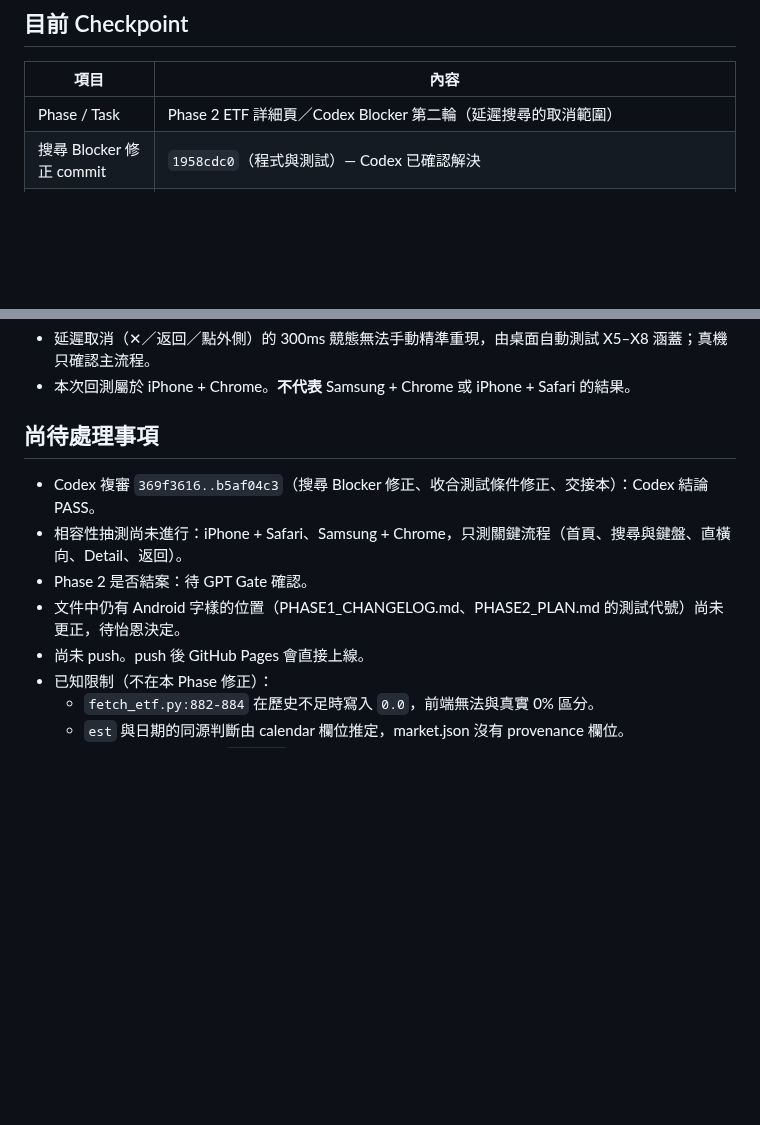
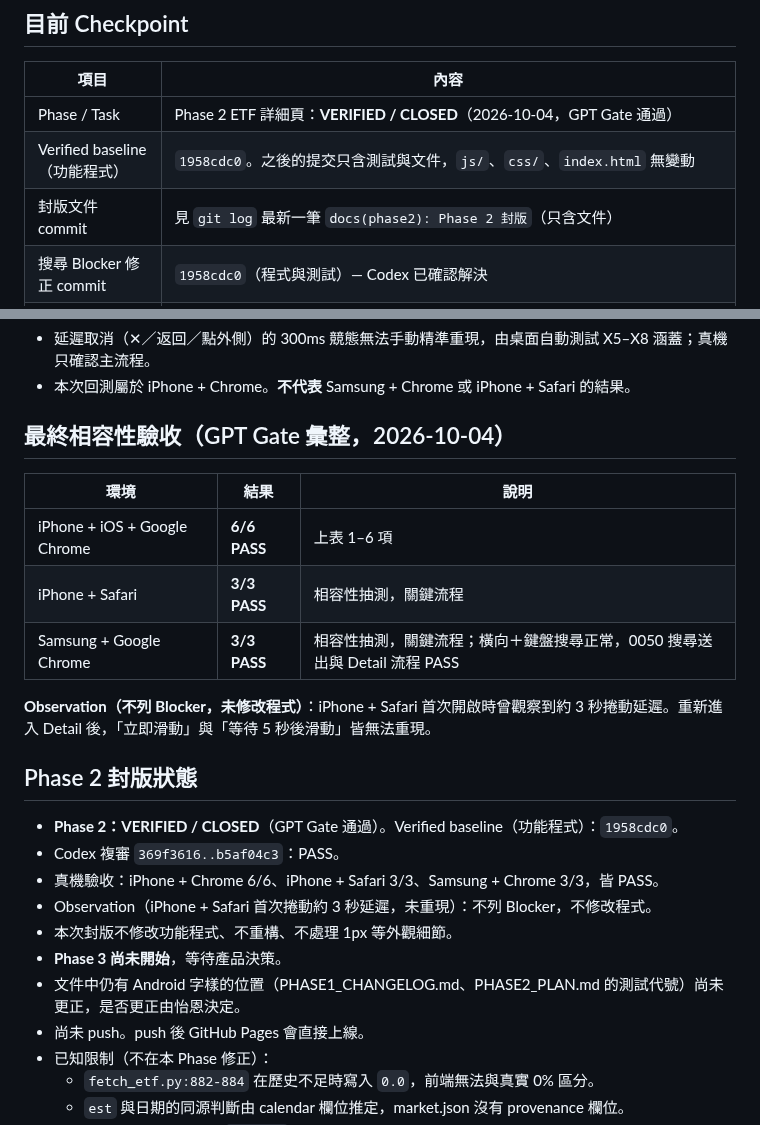
Before and after one commit to p14090060/cashflow-etf, a Markdown page: AI_HANDOFF.md, 2 parts joined by grey strips. GitHub-like rendering; blank space fills up the shorter version.

```diff
--- a/AI_HANDOFF.md
+++ b/AI_HANDOFF.md
@@ -64,7 +64,9 @@
 
 | 項目 | 內容 |
 |---|---|
-| Phase / Task | Phase 2 ETF 詳細頁／Codex Blocker 第二輪（延遲搜尋的取消範圍） |
+| Phase / Task | Phase 2 ETF 詳細頁：**VERIFIED / CLOSED**（2026-10-04，GPT Gate 通過） |
+| Verified baseline（功能程式） | `1958cdc0`。之後的提交只含測試與文件，`js/`、`css/`、`index.html` 無變動 |
+| 封版文件 commit | 見 `git log` 最新一筆 `docs(phase2): Phase 2 封版`（只含文件） |
 | 搜尋 Blocker 修正 commit | `1958cdc0`（程式與測試）— Codex 已確認解決 |
 | 收合測試條件修正 commit | `82dc1dde`（僅 `detail_collapse_test.py`，產品收合邏輯未改） |
 | 本輪 Review 範圍 | `369f3616..82dc1dde`（程式 `1958cdc0`、測試條件 `82dc1dde`；文件 `37ac3784` 僅更新文件）。Codex 上一輪 `d88da242..369f3616` 已完成，結果 NEED FIX |
@@ -217,12 +219,25 @@
 - 延遲取消（✕／返回／點外側）的 300ms 競態無法手動精準重現，由桌面自動測試 X5–X8 涵蓋；真機只確認主流程。
 - 本次回測屬於 iPhone + Chrome。**不代表** Samsung + Chrome 或 iPhone + Safari 的結果。
 
-## 尚待處理事項
+## 最終相容性驗收（GPT Gate 彙整，2026-10-04）
 
-- Codex 複審 `369f3616..b5af04c3`（搜尋 Blocker 修正、收合測試條件修正、交接本）：Codex 結論 PASS。
-- 相容性抽測尚未進行：iPhone + Safari、Samsung + Chrome，只測關鍵流程（首頁、搜尋與鍵盤、直橫向、Detail、返回）。
-- Phase 2 是否結案：待 GPT Gate 確認。
-- 文件中仍有 Android 字樣的位置（PHASE1_CHANGELOG.md、PHASE2_PLAN.md 的測試代號）尚未更正，待怡恩決定。
+| 環境 | 結果 | 說明 |
+|---|---|---|
+| iPhone + iOS + Google Chrome | **6/6 PASS** | 上表 1–6 項 |
+| iPhone + Safari | **3/3 PASS** | 相容性抽測，關鍵流程 |
+| Samsung + Google Chrome | **3/3 PASS** | 相容性抽測，關鍵流程；橫向＋鍵盤搜尋正常，0050 搜尋送出與 Detail 流程 PASS |
+
+**Observation（不列 Blocker，未修改程式）**：iPhone + Safari 首次開啟時曾觀察到約 3 秒捲動延遲。重新進入 Detail 後，「立即滑動」與「等待 5 秒後滑動」皆無法重現。
+
+## Phase 2 封版狀態
+
+- **Phase 2：VERIFIED / CLOSED**（GPT Gate 通過）。Verified baseline（功能程式）：`1958cdc0`。
+- Codex 複審 `369f3616..b5af04c3`：PASS。
+- 真機驗收：iPhone + Chrome 6/6、iPhone + Safari 3/3、Samsung + Chrome 3/3，皆 PASS。
+- Observation（iPhone + Safari 首次捲動約 3 秒延遲，未重現）：不列 Blocker，不修改程式。
+- 本次封版不修改功能程式、不重構、不處理 1px 等外觀細節。
+- **Phase 3 尚未開始**，等待產品決策。
+- 文件中仍有 Android 字樣的位置（PHASE1_CHANGELOG.md、PHASE2_PLAN.md 的測試代號）尚未更正，是否更正由怡恩決定。
 - 尚未 push。push 後 GitHub Pages 會直接上線。
 - 已知限制（不在本 Phase 修正）：
   - `fetch_etf.py:882-884` 在歷史不足時寫入 `0.0`，前端無法與真實 0% 區分。
```
Also changed, not shown: PHASE2_CHANGELOG.md (+24 -0 lines).
